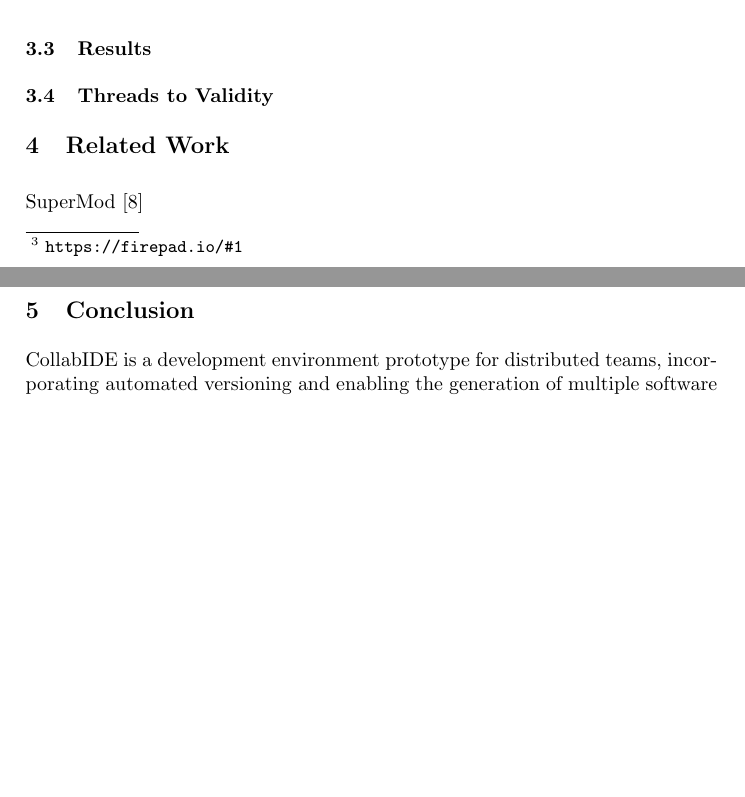
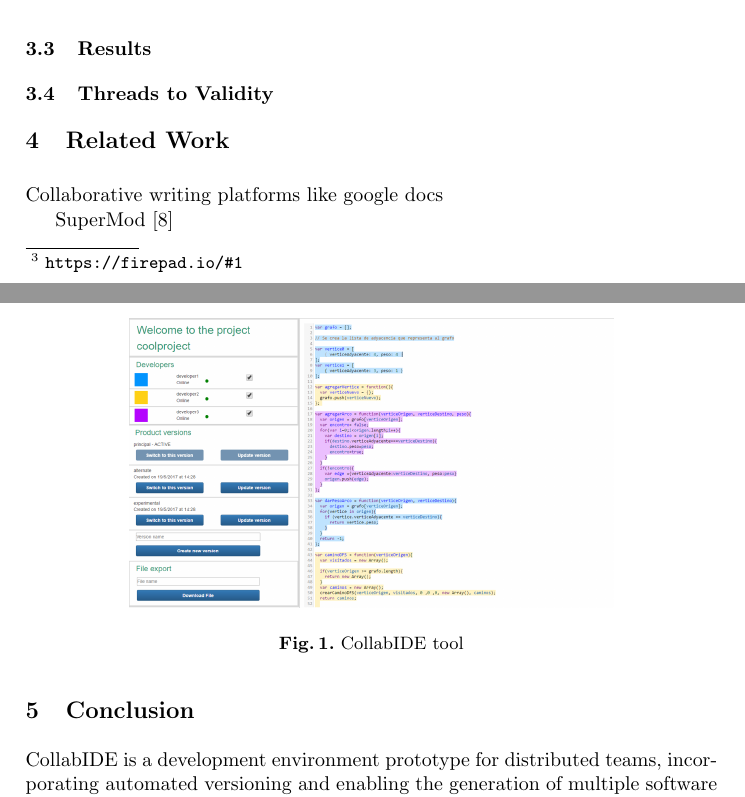
Before and after one commit to ncardozo/sasoposter, a LaTeX paper (main.tex, which reads related.tex, validation.tex): two parts of pages 5 and 6 of 7 before the commit and two parts of pages 5 and 6 of 8 after it, joined at a grey line, cut so that both start at the same text, the shorter picture padded with empty space. Compiled offline with pdfLaTeX.

Commit message:
adding images

```diff
--- a/related.tex
+++ b/related.tex
@@ -6,6 +6,8 @@
 \section{Related Work}
 \label{sec:related}
 
+Collaborative writing platforms like google docs
+
 SuperMod~\cite{schwagerl15}
 
 \endinput
--- a/validation.tex
+++ b/validation.tex
@@ -30,6 +30,12 @@ developers that used other IDEs.
 \subsection{Experiment Design}
 
 \authorcomment[missing]{NC}{Context, Research questions, analysis method, data collection method}
+\begin{figure}[htbp]
+  \centering
+  \includegraphics[width=0.7\textwidth]{img/fig1-collabIDEGeneral}
+  \caption{CollabIDE tool}
+  \label{fig:collabide}
+\end{figure}
 
 %%%%
 \subsection{Experiment Setup}
```
